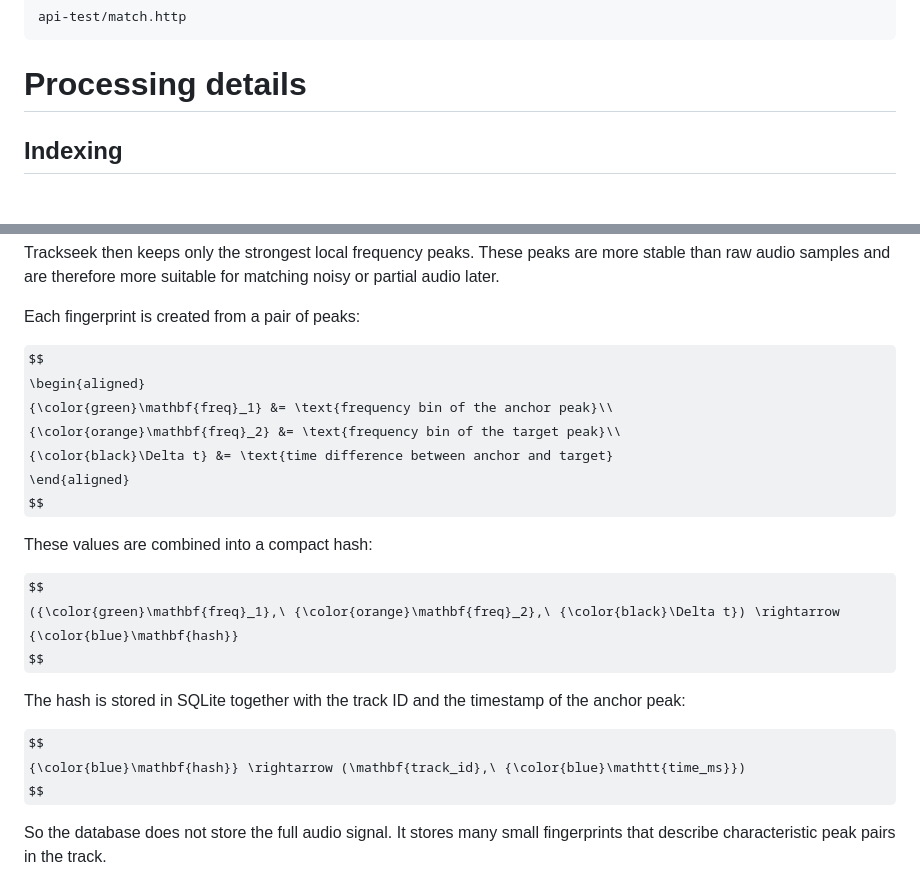
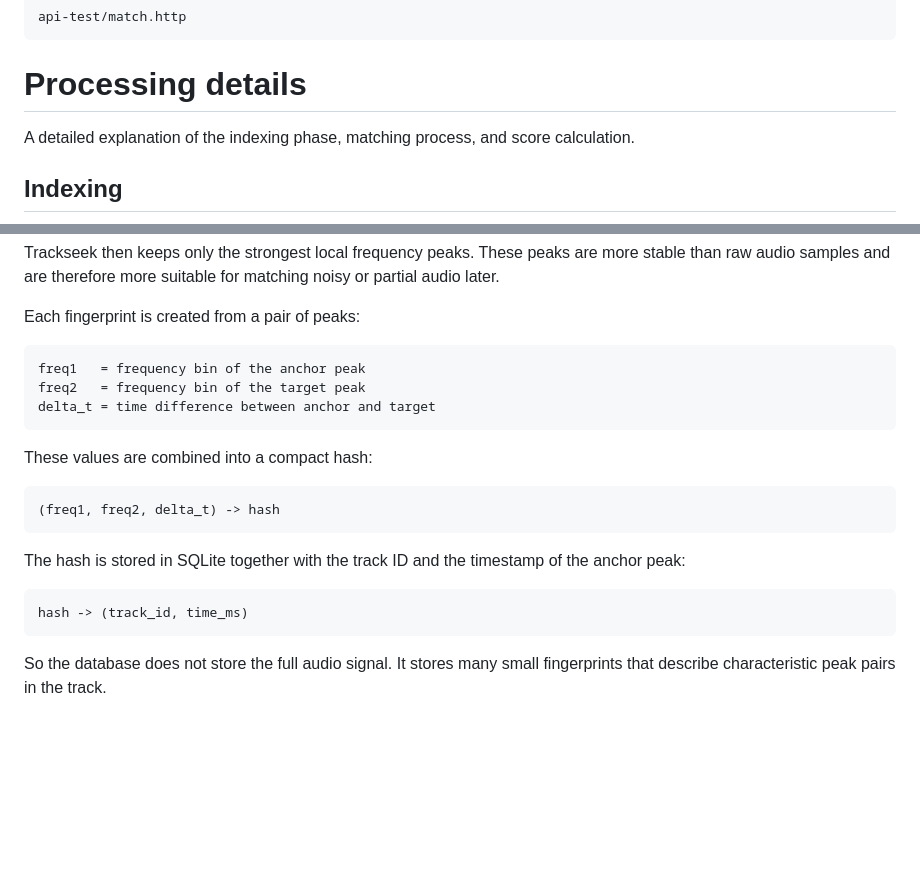
Before and after one commit to nkoster/trackseek, a Markdown page: README.md, 2 parts joined by grey strips. Drawn GitHub-style; some formulas as TeX source; blank space fills up the shorter version.

```diff
--- a/README.md
+++ b/README.md
@@ -382,6 +382,8 @@ api-test/match.http
 
 # Processing details
 
+A detailed explanation of the indexing phase, matching process, and score calculation.
+
 ## Indexing
 
 ![Indexing](images/indexing_1-3.png)
@@ -397,25 +399,17 @@ Trackseek then keeps only the strongest local frequency peaks. These peaks are m
 
 Each fingerprint is created from a pair of peaks:
 
-$$
-\begin{aligned}
-{\color{green}\mathbf{freq}_1} &= \text{frequency bin of the anchor peak}\\
-{\color{orange}\mathbf{freq}_2} &= \text{frequency bin of the target peak}\\
-{\color{black}\Delta t} &= \text{time difference between anchor and target}
-\end{aligned}
-$$
+    freq1   = frequency bin of the anchor peak
+    freq2   = frequency bin of the target peak
+    delta_t = time difference between anchor and target
 
 These values are combined into a compact hash:
 
-$$
-({\color{green}\mathbf{freq}_1},\ {\color{orange}\mathbf{freq}_2},\ {\color{black}\Delta t}) \rightarrow {\color{blue}\mathbf{hash}}
-$$
+    (freq1, freq2, delta_t) -> hash
 
 The hash is stored in SQLite together with the track ID and the timestamp of the anchor peak:
 
-$$
-{\color{blue}\mathbf{hash}} \rightarrow (\mathbf{track_id},\ {\color{blue}\mathtt{time_ms}})
-$$
+    hash -> (track_id, time_ms)
 
 So the database does not store the full audio signal. It stores many small fingerprints that describe characteristic peak pairs in the track.
 
```
Also changed, not shown: other parts of README.md (+53 -25 lines).
